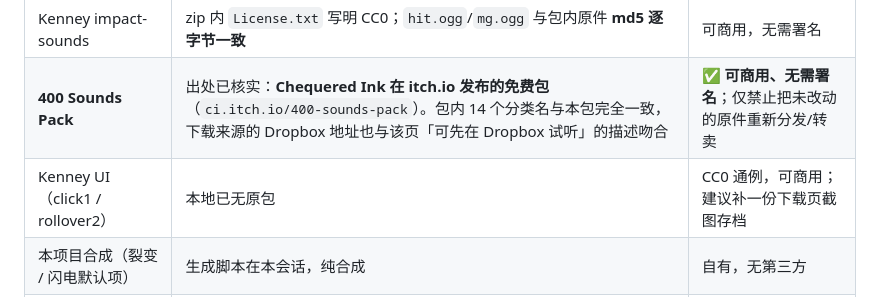
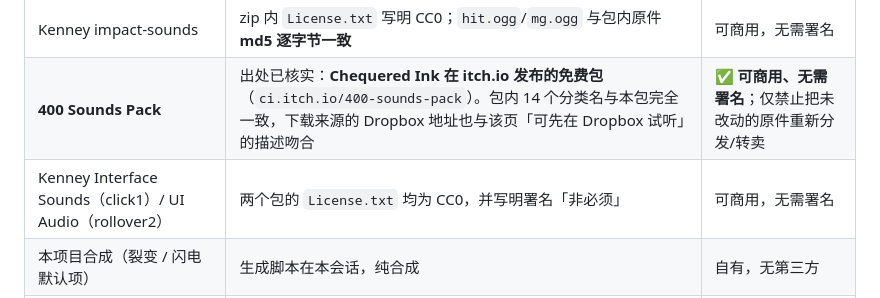
Before and after one commit to ChihooZeng/pinball-burst-smoke-v01, a Markdown page: docs/AUDIO_SFX_LOCKED_20261111.md, the part around the change. Drawn GitHub-style.

Commit message:
docs(audio): Kenney UI 两个包也确认为 CC0，授权表全部转绿

```diff
--- a/docs/AUDIO_SFX_LOCKED_20261111.md
+++ b/docs/AUDIO_SFX_LOCKED_20261111.md
@@ -29,7 +29,7 @@
 |---|---|---|
 | Kenney impact-sounds | zip 内 `License.txt` 写明 CC0；`hit.ogg`/`mg.ogg` 与包内原件 **md5 逐字节一致** | 可商用，无需署名 |
 | **400 Sounds Pack** | 出处已核实：**Chequered Ink 在 itch.io 发布的免费包**（`ci.itch.io/400-sounds-pack`）。包内 14 个分类名与本包完全一致，下载来源的 Dropbox 地址也与该页「可先在 Dropbox 试听」的描述吻合 | ✅ **可商用、无需署名**；仅禁止把未改动的原件重新分发/转卖 |
-| Kenney UI（click1 / rollover2） | 本地已无原包 | CC0 通例，可商用；建议补一份下载页截图存档 |
+| Kenney Interface Sounds（click1）/ UI Audio（rollover2） | 两个包的 `License.txt` 均为 CC0，并写明署名「非必须」 | 可商用，无需署名 |
 | 本项目合成（裂变 / 闪电默认项） | 生成脚本在本会话，纯合成 | 自有，无第三方 |
 | Cut and Run | Incompetech CC BY 4.0 | 可用，必须在游戏内署名 |
 
```
